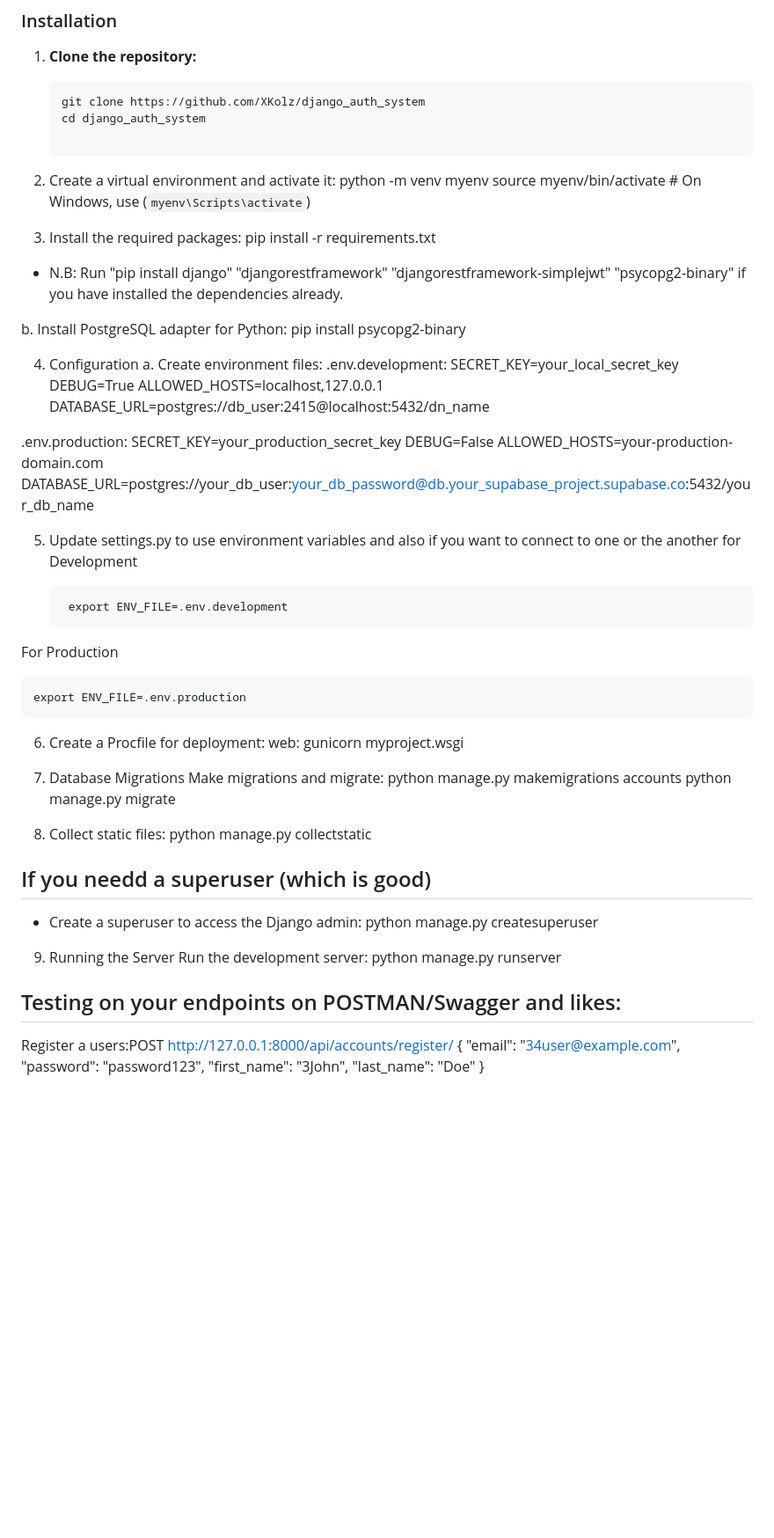
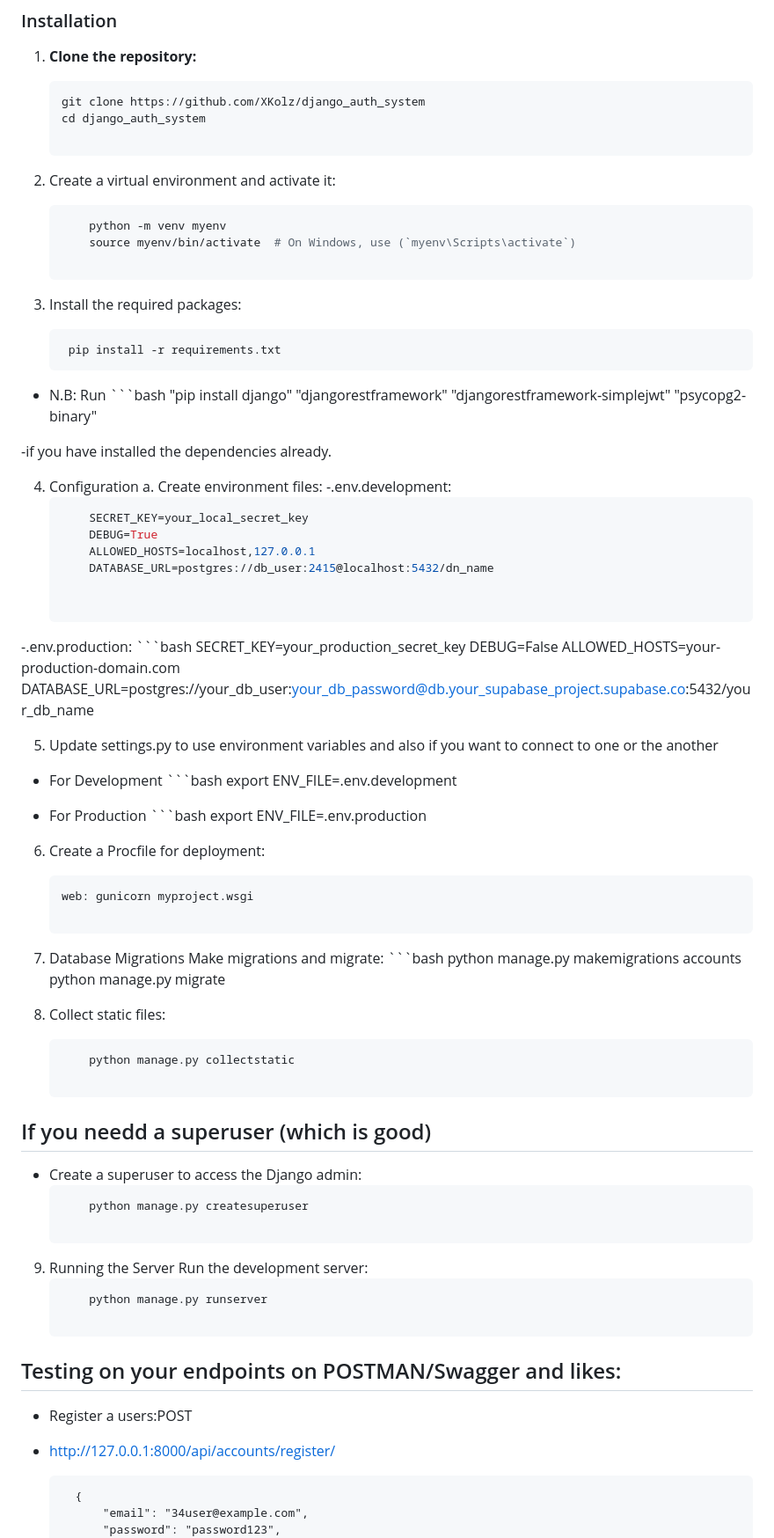
Before and after one commit to XKolz/django_auth_system, a Markdown page: README.md, the part around one of its changes. Shown at 88% size. Rendered like a GitHub page; blank space fills up the shorter version.

````diff
--- a/README.md
+++ b/README.md
@@ -29,69 +29,78 @@ This project is a Python (Django) application that uses a custom user model with
    cd django_auth_system
 
 2. Create a virtual environment and activate it:
+    ```bash
         python -m venv myenv
         source myenv/bin/activate  # On Windows, use (`myenv\Scripts\activate`)
 
 3. Install the required packages:
+
         pip install -r requirements.txt
+
 - N.B: Run
-        "pip install django"
-        "djangorestframework"
-        "djangorestframework-simplejwt"
-        "psycopg2-binary"
-if you have installed the dependencies already.
+        ```bash
+            "pip install django"
+            "djangorestframework"
+            "djangorestframework-simplejwt"
+            "psycopg2-binary"
 
-b. Install PostgreSQL adapter for Python:
-pip install psycopg2-binary
-
+-if you have installed the dependencies already.
 
 4. Configuration
 a. Create environment files:
-.env.development:
+-.env.development:
+    ```bash
         SECRET_KEY=your_local_secret_key
         DEBUG=True
         ALLOWED_HOSTS=localhost,127.0.0.1
         DATABASE_URL=postgres://db_user:2415@localhost:5432/dn_name
 
 
-.env.production:
+-.env.production:
+    ```bash
         SECRET_KEY=your_production_secret_key
         DEBUG=False
         ALLOWED_HOSTS=your-production-domain.com
         DATABASE_URL=postgres://your_db_user:your_db_password@db.your_supabase_project.supabase.co:5432/your_db_name
 
+5. Update settings.py to use environment variables and also if you want to connect to one or the another
+- For Development
+        ```bash
+        export ENV_FILE=.env.development
 
-5. Update settings.py to use environment variables and also if you want to connect to one or the another
-for Development
-
-        export ENV_FILE=.env.development
-For Production
-
-    export ENV_FILE=.env.production
+- For Production
+        ```bash
+        export ENV_FILE=.env.production
 
 6. Create a Procfile for deployment:
+    ```bash
     web: gunicorn myproject.wsgi
 
 7. Database Migrations
 Make migrations and migrate:
+        ```bash
         python manage.py makemigrations accounts
         python manage.py migrate
 
 8. Collect static files:
+    ```bash
         python manage.py collectstatic
 
 ## If you needd a superuser (which is good)
 - Create a superuser to access the Django admin:
+    ```bash
         python manage.py createsuperuser
 
 9. Running the Server
 Run the development server:
+    ```bash
         python manage.py runserver
 
 ## Testing on your endpoints on POSTMAN/Swagger and likes:
 
-Register a users:POST
-http://127.0.0.1:8000/api/accounts/register/
+- Register a users:POST
+- http://127.0.0.1:8000/api/accounts/register/
+
         {
             "email": "34user@example.com",
             "password": "password123",
````
Also changed, not shown: other parts of README.md (+20 -14 lines).
